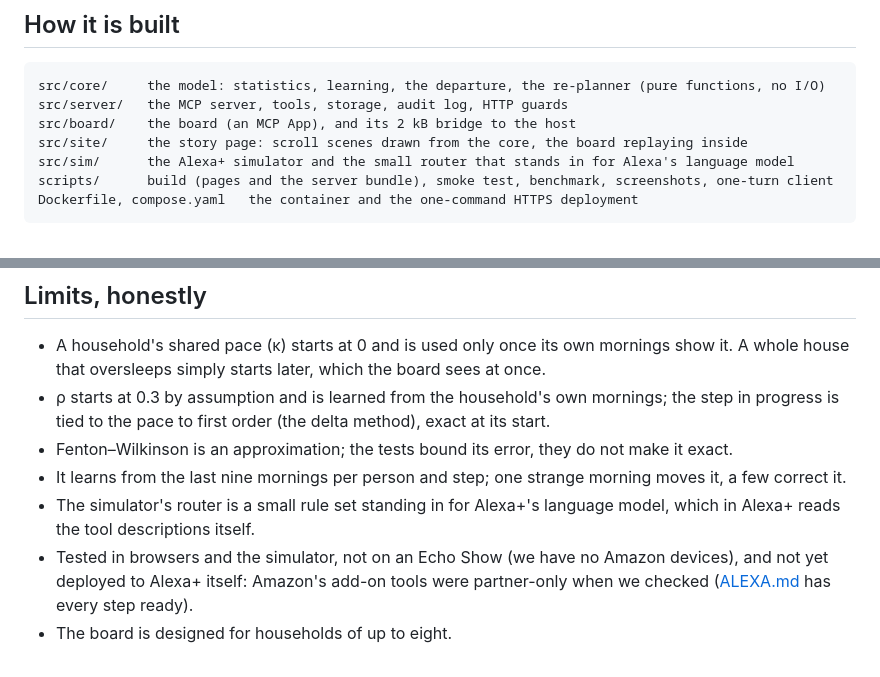
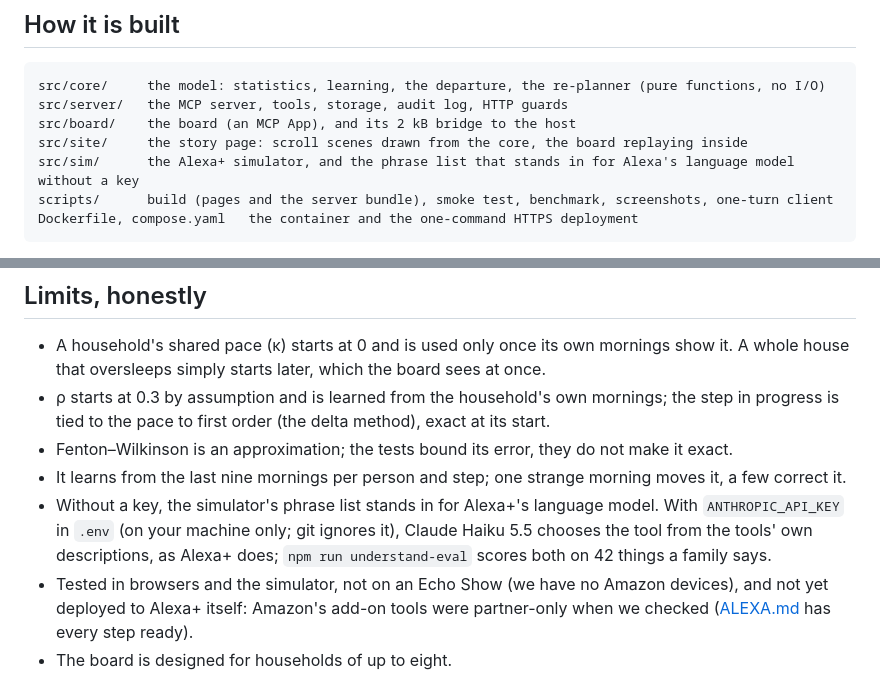
Before and after one commit to nika619/Doorbound, a Markdown page: README.md, 2 parts joined by grey strips. GitHub-like rendering.

Commit message:
docs(readme): the simulator listens with a real model when there is a key

````diff
--- a/README.md
+++ b/README.md
@@ -169,7 +169,7 @@ src/core/     the model: statistics, learning, the departure, the re-planner (pu
 src/server/   the MCP server, tools, storage, audit log, HTTP guards
 src/board/    the board (an MCP App), and its 2 kB bridge to the host
 src/site/     the story page: scroll scenes drawn from the core, the board replaying inside
-src/sim/      the Alexa+ simulator and the small router that stands in for Alexa's language model
+src/sim/      the Alexa+ simulator, and the phrase list that stands in for Alexa's language model without a key
 scripts/      build (pages and the server bundle), smoke test, benchmark, screenshots, one-turn client
 Dockerfile, compose.yaml   the container and the one-command HTTPS deployment
 ```
@@ -197,7 +197,7 @@ The server refuses to start beyond loopback without a token and a host allow-lis
 - ρ starts at 0.3 by assumption and is learned from the household's own mornings; the step in progress is tied to the pace to first order (the delta method), exact at its start.
 - Fenton–Wilkinson is an approximation; the tests bound its error, they do not make it exact.
 - It learns from the last nine mornings per person and step; one strange morning moves it, a few correct it.
-- The simulator's router is a small rule set standing in for Alexa+'s language model, which in Alexa+ reads the tool descriptions itself.
+- Without a key, the simulator's phrase list stands in for Alexa+'s language model. With `ANTHROPIC_API_KEY` in `.env` (on your machine only; git ignores it), Claude Haiku 5.5 chooses the tool from the tools' own descriptions, as Alexa+ does; `npm run understand-eval` scores both on 42 things a family says.
 - Tested in browsers and the simulator, not on an Echo Show (we have no Amazon devices), and not yet deployed to Alexa+ itself: Amazon's add-on tools were partner-only when we checked ([ALEXA.md](ALEXA.md) has every step ready).
 - The board is designed for households of up to eight.
 - The Docker image and compose file have not been built here (no Docker on the development machine); the bundle they run is tested directly. Memory was measured on Windows.
````
